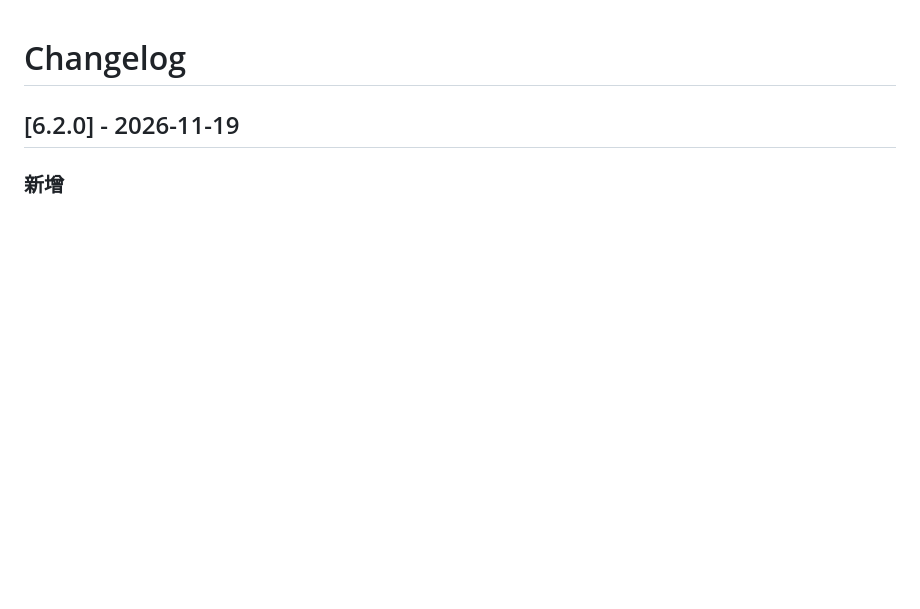
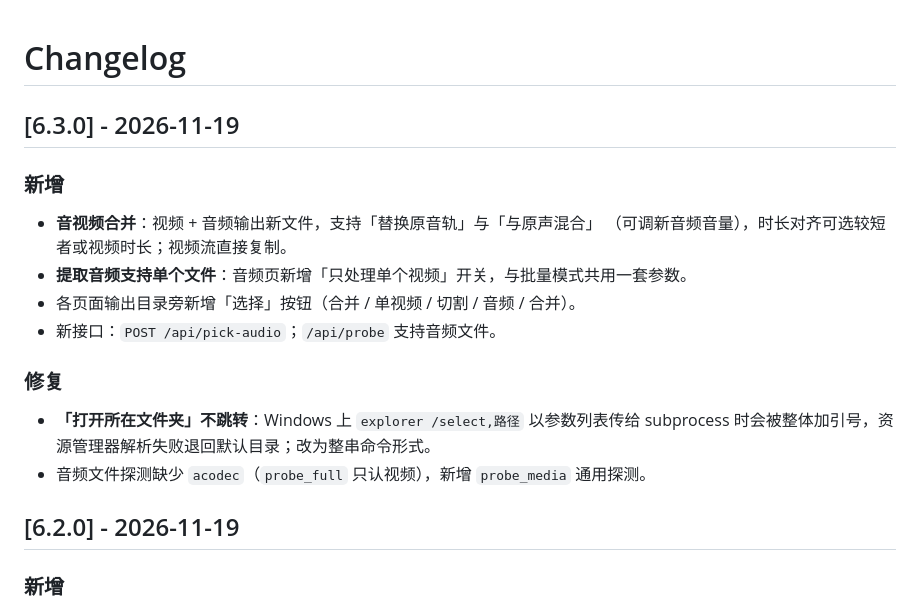
Before and after one commit to liangdehua608-code/MergeStudio, a Markdown page: CHANGELOG.md, the part around the change. Rendered like a GitHub page; blank space fills up the shorter version.

```diff
--- a/CHANGELOG.md
+++ b/CHANGELOG.md
@@ -1,4 +1,18 @@
 # Changelog
+
+## [6.3.0] - 2026-11-19
+
+### 新增
+- **音视频合并**：视频 + 音频输出新文件，支持「替换原音轨」与「与原声混合」
+  （可调新音频音量），时长对齐可选较短者或视频时长；视频流直接复制。
+- **提取音频支持单个文件**：音频页新增「只处理单个视频」开关，与批量模式共用一套参数。
+- 各页面输出目录旁新增「选择」按钮（合并 / 单视频 / 切割 / 音频 / 合并）。
+- 新接口：`POST /api/pick-audio`；`/api/probe` 支持音频文件。
+
+### 修复
+- **「打开所在文件夹」不跳转**：Windows 上 `explorer /select,路径` 以参数列表传给
+  subprocess 时会被整体加引号，资源管理器解析失败退回默认目录；改为整串命令形式。
+- 音频文件探测缺少 `acodec`（`probe_full` 只认视频），新增 `probe_media` 通用探测。
 
 ## [6.2.0] - 2026-11-19
 
```
Also changed, not shown: README.md (+19 -3 lines), docs/screenshots/mux.png (added), 12 other files.
